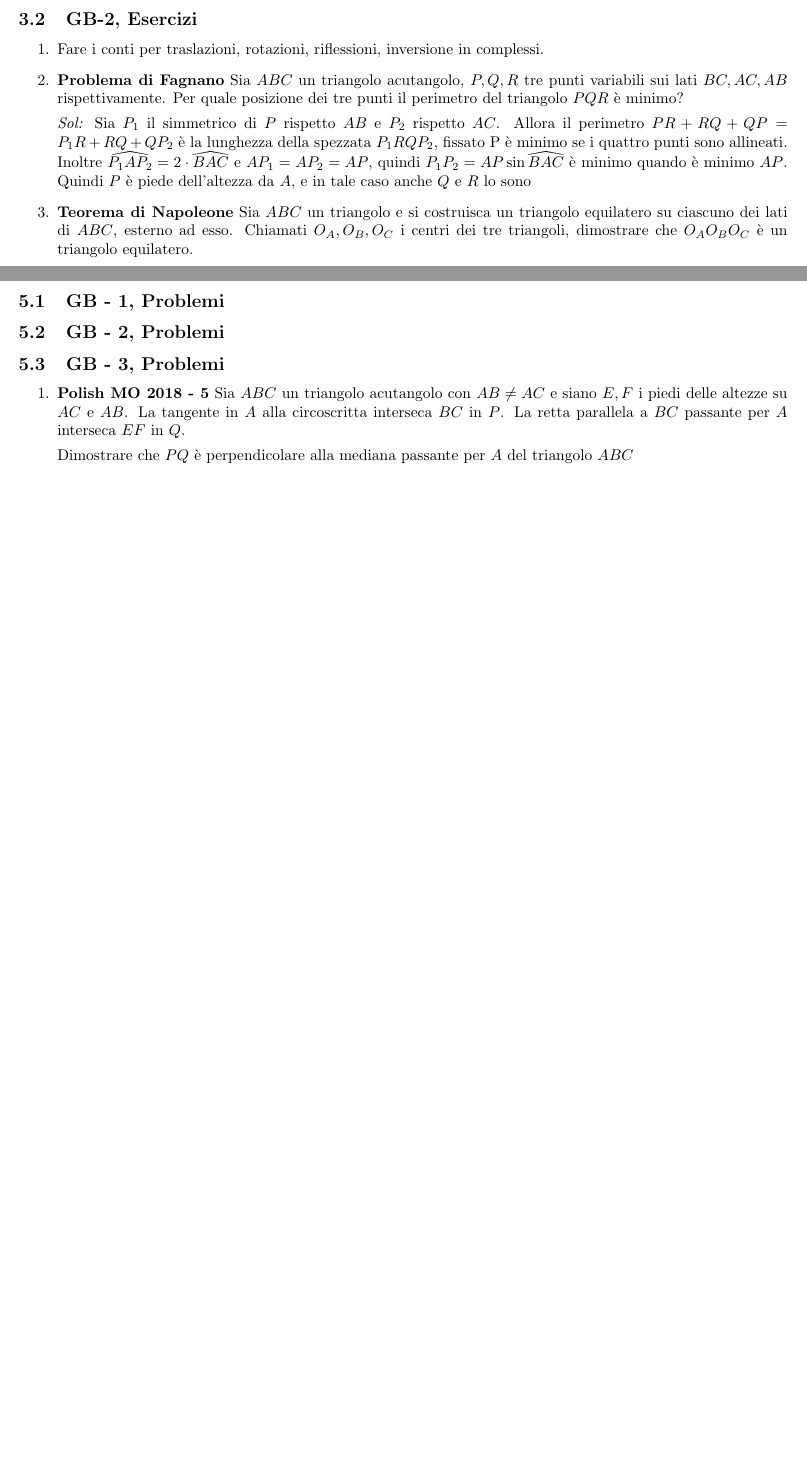
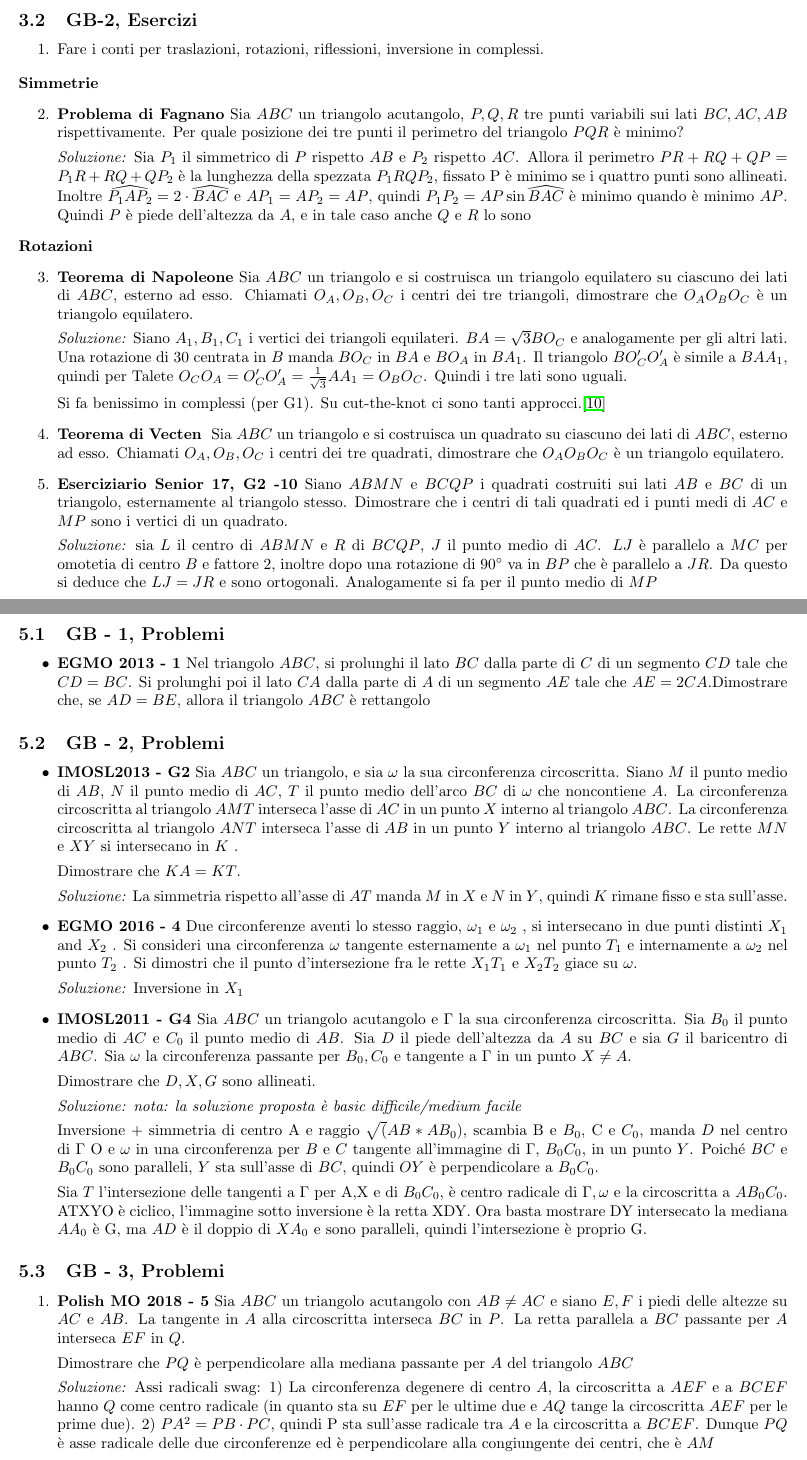
Before and after one commit to lindafriso/Geometria-senior, a LaTeX document (main.tex, which reads esercizi.tex, problemi.tex): two parts of pages 6 and 12 of 16 before the commit and two parts of pages 6 and 14 of 18 after it, joined at a grey line, cut so that both start at the same text, the shorter picture padded with empty space. The pictures show the PDF file main.pdf that the author committed with the source.

Commit message:
Aggiornati esercizi

```diff
--- a/esercizi.tex
+++ b/esercizi.tex
@@ -11,60 +39,33 @@
 \begin{enumerate}
        \item Fare i conti per traslazioni, rotazioni, riflessioni, inversione in complessi.
 
+       \suspend{enumerate}
+       \textbf{Simmetrie}
+       \resume{enumerate}
+
        \item \textbf{Problema di Fagnano} Sia $ABC$ un triangolo acutangolo, $P,Q,R$ tre punti variabili sui lati $BC,AC,AB$ rispettivamente. Per quale posizione dei tre punti il perimetro del triangolo $PQR$ è minimo?
 
       \begin{sol}Sia $P_1$ il simmetrico di $P$ rispetto $AB$ e $P_2$ rispetto $AC$. Allora il perimetro $PR+RQ+QP=P_1R+RQ+QP_2$ è la lunghezza della spezzata $P_1RQP_2$, fissato P è minimo se i quattro punti sono allineati. Inoltre $\widehat{P_1AP_2}=2\cdot\widehat{BAC}$ e $AP_1=AP_2=AP$, quindi $P_1P_2=AP \sin{\widehat{BAC}}$ è minimo quando è minimo $AP$. Quindi $P$ è piede dell'altezza da $A$, e in tale caso anche $Q$ e $R$ lo sono
        \end{sol}
 
+       \suspend{enumerate}
+       \textbf{Rotazioni}
+       \resume{enumerate}
+
        \item \textbf{Teorema di Napoleone} Sia $ABC$ un triangolo e si costruisca un triangolo equilatero su ciascuno dei lati di $ABC$, esterno ad esso. Chiamati $O_A,O_B,O_C$ i centri dei tre triangoli, dimostrare che $O_AO_BO_C$ è un triangolo equilatero.
 
-%       \begin{sol}Siano $A_1,B_1,C_1$ i vertici dei triangoli equilateri. $BA=\sqrt{3}BO_C$ e analogamente per gli altri lati. Una rotazione di 30 centrata in $B$ manda $BO_C$ in $BA$ e $BO_A$ in $BA_1$. Il triangolo $BO'_CO_A'$ è simile a $BAA_1$, quindi per Talete $O_CO_A=O'_CO'_A=\frac{1}{\sqrt{3}}AA_1=O_BO_C$. Quindi i tre lati sono uguali.
-%
-%       Si fa benissimo in complessi (per G1). Su cut-the-knot ci sono tanti approcci https://www.cut-the-knot.org/proofs/napoleon_complex2.shtml . Si può
-%       \end{sol}
-%
-%       \item \textbf{Teorema di Vecten } Sia $ABC$ un triangolo e si costruisca un quadrato su ciascuno dei lati di $ABC$, esterno ad esso. Chiamati $O_A,O_B,O_C$ i centri dei tre quadrati, dimostrare che $O_AO_BO_C$ è un triangolo equilatero.
-%
-%       \item \textbf{Eserciziario Senior 17, G2 -10} Siano $ABMN$ e $BCQP$ i quadrati costruiti sui lati $AB$ e $BC$ di un triangolo, esternamente al triangolo stesso.
-%       Dimostrare che i centri di tali quadrati ed i punti medi di $AC$ e $MP$ sono i vertici di un quadrato.
-%
-%       \begin{sol}sia $L$ il centro di $ABMN$ e $R$ di $BCQP$, $J$ il punto medio di $AC$. $LJ$ è parallelo a $MC$ per omotetia di centro $B$ e fattore 2, inoltre dopo una rotazione di $90^{\circ}$ va in $BP$ che è parallelo a $JR$. Da questo si deduce che $LJ=JR$ e sono ortogonali. Analogamente si fa per il punto medio di $MP$
-%       \end{sol}
-%
-%       \item \textbf{Teorema di Tolomeo} Sia $ABCD$ un quadrilatero, $AC\cdot BD\leq AD\cdot BC + AB\cdot CD$ e l'uguale vale sse $ABCD$ è ciclico.
-%
-%
-% 	 \item  \textbf{[Lemma della \textit{simmediana}]} Sia $ABC$ un triangolo inscritto in una circonferenza $\gamma$. Le tangenti a $\gamma$ in $B$ e $C$ si intersecano in $P$.
-%
-%      Mostrare che $AP$ è \textit{simmediana} relativa a $BC$, \textit{i.e.} simmetrica della mediana relativa a $BC$ rispetto alla bisettrice dell'angolo $\angle BAC$.
-%
-%      \item \textbf{IMOSL2013 - G2}  Sia $ABC$ un triangolo, e sia $\omega$ la sua circonferenza circoscritta.  Siano $M$ il punto medio di $AB$, $N$ il punto medio di $AC$, $T$ il punto medio dell’arco $BC$ di $\omega$ che noncontiene $A$. La circonferenza circoscritta al triangolo $AMT$ interseca l’asse di $AC$ in un punto $X$ interno al triangolo $ABC$. La circonferenza circoscritta al triangolo $ANT$ interseca l’asse di $AB$ in un punto $Y$ interno al triangolo $ABC$. Le rette $MN$ e $XY$ si intersecano in $K$ .
-%
-%      Dimostrare che $KA=KT$.
-%
-%      \begin{sol}La simmetria rispetto all'asse di $AT$ manda $M$ in $X$ e $N$ in $Y$, quindi $K$ rimane fisso e sta sull'asse.
-%      \end{sol}
-%
-%      \item \textbf{EGMO 2016 - 4} Due circonferenze aventi lo stesso raggio, $\omega_1$ e $\omega_2$ , si intersecano in due punti distinti $X_1$ and $X_2$ . Si consideri una circonferenza $\omega$ tangente esternamente a $\omega_1$ nel punto $T_1$ e internamente a $\omega_2$ nel punto $T_2$ . Si dimostri che il punto d’intersezione fra le rette $X_1T_1$ e $X_2T_2$ giace su $\omega$.
-%       \begin{sol} Inversione in $X_1$
-%       \end{sol}
-%
-% 	\item \textbf{IMOSL2011 - G4} Sia $ABC$ un triangolo acutangolo e $\Gamma$ la sua circonferenza circoscritta. Sia $B_0$ il punto medio di $AC$ e $C_0$ il punto medio di $AB$. Sia $D$ il piede dell'altezza da $A$ su $BC$ e sia $G$ il baricentro di $ABC$. Sia $\omega$ la circonferenza passante per $B_0,C_0$ e tangente a $\Gamma$ in un punto $X\neq A$.
-%
-% 	Dimostrare che $D,X,G$ sono allineati.
-%
-% 	\begin{sol}
-% 	\emph{nota: la soluzione proposta è basic difficile/medium facile}
-%
-% 	Inversione + simmetria di centro A e raggio $\sqrt(AB*AB_0)$, scambia B e $B_0$, C e $C_0$, manda $D$ nel centro di $\Gamma$ O e $\omega$ in una circonferenza per $B$ e $C$ tangente all'immagine di $\Gamma$, $B_0C_0$, in un punto $Y$. Poiché $BC$ e $B_0C_0$ sono paralleli, $Y$ sta sull'asse di $BC$, quindi $OY$ è perpendicolare a $B_0C_0$.
-%
-% 	Sia $T$ l'intersezione delle tangenti a $\Gamma$ per A,X e di $B_0C_0$, è centro radicale di $\Gamma, \omega$ e la circoscritta a $AB_0C_0$. ATXYO è ciclico, l'immagine sotto inversione è la retta XDY. Ora basta mostrare DY intersecato la mediana $AA_0$ è G, ma $AD$ è il doppio di $XA_0$ e sono paralleli, quindi l'intersezione è proprio G.
-% 	\end{sol}
-%
-%
-% 	 \item \textbf{[Teorema di Feuerbach]} Mostrare che la circonferenza di Feuerbach è tangente alla circonferenza inscritta e alle circonferenze exinscritte.
-%
-%     \begin{sol} Sia $M$ il punto medio di $BC$ e $D$ e $G$ rispettivamente i punti in cui la circonferenza inscritta e quella ex-inscritta opposta ad $A$ incontrano $BC$. Invertire in $M$ con raggio $MD$.
-%
-%     Per prima cosa si nota che il piede della perpendicolare e il piede della bisettrice su BC si scambiano perché MH\cdot MI=MD^2. Inoltre si mostra passando per la circoscritta che la retta immagine della circonferenza dei nove punti fa un angolo di beta - gamma con BC. Dunque la cfr dei nove punti va nella simmetrica della retta BC rispetto alla bisettrice che tange entrambe le circonferenze inscritta ed exinscritta. Inoltre queste due si scambiano
-%     \end{sol}
+      \begin{sol}Siano $A_1,B_1,C_1$ i vertici dei triangoli equilateri. $BA=\sqrt{3}BO_C$ e analogamente per gli altri lati. Una rotazione di 30 centrata in $B$ manda $BO_C$ in $BA$ e $BO_A$ in $BA_1$. Il triangolo $BO'_CO_A'$ è simile a $BAA_1$, quindi per Talete $O_CO_A=O'_CO'_A=\frac{1}{\sqrt{3}}AA_1=O_BO_C$. Quindi i tre lati sono uguali.
+
+      Si fa benissimo in complessi (per G1). Su cut-the-knot ci sono tanti approcci.\cite{napoleoncomplex}
+      \end{sol}
+
+      \item \textbf{Teorema di Vecten } Sia $ABC$ un triangolo e si costruisca un quadrato su ciascuno dei lati di $ABC$, esterno ad esso. Chiamati $O_A,O_B,O_C$ i centri dei tre quadrati, dimostrare che $O_AO_BO_C$ è un triangolo equilatero.
+
+      \item \textbf{Eserciziario Senior 17, G2 -10} Siano $ABMN$ e $BCQP$ i quadrati costruiti sui lati $AB$ e $BC$ di un triangolo, esternamente al triangolo stesso.
+      Dimostrare che i centri di tali quadrati ed i punti medi di $AC$ e $MP$ sono i vertici di un quadrato.
+
+      \begin{sol}sia $L$ il centro di $ABMN$ e $R$ di $BCQP$, $J$ il punto medio di $AC$. $LJ$ è parallelo a $MC$ per omotetia di centro $B$ e fattore 2, inoltre dopo una rotazione di $90^{\circ}$ va in $BP$ che è parallelo a $JR$. Da questo si deduce che $LJ=JR$ e sono ortogonali. Analogamente si fa per il punto medio di $MP$
+      \end{sol}
+
+       \suspend{enumerate}
+       \textbf{Omotetia}
@@ -70,0 +83 @@
+       \textbf{Omotetia+Simmetria}
@@ -70,0 +90 @@
+       \begin{sol}
@@ -70,0 +109,4 @@
+    \end{sol}
+
+       \suspend{enumerate}
+       \textbf{Inversione+Simmetria}
@@ -142,14 +194,16 @@
 			z_3 & \bar{z_3} & 1
 			\end{vmatrix}}.
 		\end{equation}
-	\item \textbf{[Teorema di Brocard]} Sia $ABCD$ un quadrilatero inscritto in una circonferenza di centro $O$. Le rette $AB$ e $CD$ si intersecano in $E$, le rette $AD$ e $BC$ si intersecano in $F$ e le rette $AC$ e $BD$ si intersecano in $G$.
+	\item \textbf{[Teorema di Brocard]} Sia $ABCD$ un quadrilatero inscritto in una circonferenza di centro $O$. Le rette $AB$ e $CD$ si intersecano in $E$, le rette $AD$ e $BC$ si intersecano in $F$ e le rette $AC$ e $BD$ si intersecano in $G$. \\
+	Mostrare che $O$ è ortocentro di $EFG$.
 
-	Mostrare che $O$ è ortocentro di $EFG$.
-	\item Sia $ABC$ un triangolo di ortocentro $H$. Da $A$ si conducano le due tangenti alla circonferenza di diametro $BC$ che la intersecano in $P$ e $Q$.
+	\item Sia $ABC$ un triangolo di ortocentro $H$. Da $A$ si conducano le due tangenti alla circonferenza di diametro $BC$ che la intersecano in $P$ e $Q$. \\
+	Mostrare che $H\in PQ$.
 
-	Mostrare che $H\in PQ$.
-	%Hint: la circonferenza unitaria è quella di diametro BC.
-	%I punti x che stanno su tale circonferenza e per cui ax %\perp ox soddisfano una quadratica. Sia h' l'intersezione %di ah con pq. Basta mostrare che ch' \perp ab.
+	\begin{sol} la circonferenza unitaria è quella di diametro BC.
+	I punti x che stanno su tale circonferenza e per cui $AX \perp OX$ soddisfano una quadratica. Sia $H'$ l'intersezione di $AH$ con $PQ$. Basta mostrare che $CH' \perp AB.$
+	\end{sol}
+
 	\item \textbf{[Una caratterizzazione del \textit{punto di Lemoine}]} Sia $ABC$ un triangolo e siano $D$, $E$ e $F$ i punti medi di $BC$, $CA$ e $AB$ rispettivamente. Siano $X$, $Y$ e $Z$ i punti medi delle altezze condotte da $A$, $B$ e $C$ rispettivamente.
 
 	Mostrare che $DX$, $EY$ e $FZ$ si intersecano in un punto di coordinate baricentriche $[a^2:b^2:c^2]$. Chi è tale punto nel triangolo referenziale?
@@ -306,7 +362,10 @@
 	Sia, infine, $P$ l'intersezione fra la circonferenza circoscritta di $ABC$ e la circonferenza di diametro $AI_A$.
 
 	Mostrare che $M$, $G$ e $P$ sono allineati.
-	%Inversione nella circonferenza circoscritta a BIC che ha centro in M
+	\begin{sol}
+	Inversione nella circonferenza circoscritta a BIC che ha centro in M
+    \end{sol}
+
 	\item \emph{[Copiato in GB]} Siano $A$, $B$ e $C$ tre punti allineati e supponiamo che $P$ sia un punto qualsiasi del piano distinto dai precedenti 3.
 
 	Mostrare che i circocentri dei triangoli $PAB$, $PAC$, $PBC$ e $P$ sono conciclici.
--- a/problemi.tex
+++ b/problemi.tex
@@ -1,6 +1,38 @@
 \section{Problemi Basic}
 \subsection{GB - 1, Problemi}
+\begin{itemize}
+ \item \textbf{EGMO 2013 - 1} Nel triangolo $ABC$, si prolunghi il lato $BC$ dalla parte di $C$ di un segmento $CD$ tale che $CD=BC$. Si prolunghi poi il lato $CA$ dalla parte di $A$ di un segmento $AE$ tale che $AE= 2CA$.Dimostrare che, se $AD=BE$, allora il triangolo $ABC$ è rettangolo
+\end{itemize}
+
 \subsection{GB - 2, Problemi}
+ \begin{itemize}
+     \item \textbf{IMOSL2013 - G2}  Sia $ABC$ un triangolo, e sia $\omega$ la sua circonferenza circoscritta.  Siano $M$ il punto medio di $AB$, $N$ il punto medio di $AC$, $T$ il punto medio dell’arco $BC$ di $\omega$ che noncontiene $A$. La circonferenza circoscritta al triangolo $AMT$ interseca l’asse di $AC$ in un punto $X$ interno al triangolo $ABC$. La circonferenza circoscritta al triangolo $ANT$ interseca l’asse di $AB$ in un punto $Y$ interno al triangolo $ABC$. Le rette $MN$ e $XY$ si intersecano in $K$ .
+
+     Dimostrare che $KA=KT$.
+
+     \begin{sol}La simmetria rispetto all'asse di $AT$ manda $M$ in $X$ e $N$ in $Y$, quindi $K$ rimane fisso e sta sull'asse.
+     \end{sol}
+
+     \item \textbf{EGMO 2016 - 4} Due circonferenze aventi lo stesso raggio, $\omega_1$ e $\omega_2$ , si intersecano in due punti distinti $X_1$ and $X_2$ . Si consideri una circonferenza $\omega$ tangente esternamente a $\omega_1$ nel punto $T_1$ e internamente a $\omega_2$ nel punto $T_2$ . Si dimostri che il punto d’intersezione fra le rette $X_1T_1$ e $X_2T_2$ giace su $\omega$.
+
+      \begin{sol}
+      Inversione in $X_1$
+      \end{sol}
+
+	\item \textbf{IMOSL2011 - G4} Sia $ABC$ un triangolo acutangolo e $\Gamma$ la sua circonferenza circoscritta. Sia $B_0$ il punto medio di $AC$ e $C_0$ il punto medio di $AB$. Sia $D$ il piede dell'altezza da $A$ su $BC$ e sia $G$ il baricentro di $ABC$. Sia $\omega$ la circonferenza passante per $B_0,C_0$ e tangente a $\Gamma$ in un punto $X\neq A$.
+
+	Dimostrare che $D,X,G$ sono allineati.
+
+	\begin{sol}
+	\emph{nota: la soluzione proposta è basic difficile/medium facile}
+
+	Inversione + simmetria di centro A e raggio $\sqrt(AB*AB_0)$, scambia B e $B_0$, C e $C_0$, manda $D$ nel centro di $\Gamma$ O e $\omega$ in una circonferenza per $B$ e $C$ tangente all'immagine di $\Gamma$, $B_0C_0$, in un punto $Y$. Poiché $BC$ e $B_0C_0$ sono paralleli, $Y$ sta sull'asse di $BC$, quindi $OY$ è perpendicolare a $B_0C_0$.
+
+	Sia $T$ l'intersezione delle tangenti a $\Gamma$ per A,X e di $B_0C_0$, è centro radicale di $\Gamma, \omega$ e la circoscritta a $AB_0C_0$. ATXYO è ciclico, l'immagine sotto inversione è la retta XDY. Ora basta mostrare DY intersecato la mediana $AA_0$ è G, ma $AD$ è il doppio di $XA_0$ e sono paralleli, quindi l'intersezione è proprio G.
+	\end{sol}
+	\end{itemize}
+
+
 \subsection{GB - 3, Problemi}
 \begin{enumerate}
     \item \textbf{Polish MO 2018 - 5} Sia $ABC$ un triangolo acutangolo con $AB\neq AC$
@@ -8,7 +40,9 @@
 
     Dimostrare che $PQ$ è perpendicolare alla mediana passante per $A$ del triangolo $ABC$
 
-    %Assi radicali swag: 1) La circonferenza degenere di centro $A$, la circoscritta a $AEF$ e a $BCEF$ hanno $Q$ come centro radicale (in quanto sta su $EF$ per le ultime due e $AQ$ tange la circoscritta $AEF$ per le prime due). 2) $PA^2=PB\cdot PC$, quindi P sta sull'asse radicale tra $A$ e la circoscritta a $BCEF$. Dunque $PQ$ è asse radicale delle due circonferenze ed è perpendicolare alla congiungente dei centri, che è AM
+    \begin{sol}Assi radicali swag: 1) La circonferenza degenere di centro $A$, la circoscritta a $AEF$ e a $BCEF$ hanno $Q$ come centro radicale (in quanto sta su $EF$ per le ultime due e $AQ$ tange la circoscritta $AEF$ per le prime due). 2) $PA^2=PB\cdot PC$, quindi P sta sull'asse radicale tra $A$ e la circoscritta a $BCEF$. Dunque $PQ$ è asse radicale delle due circonferenze ed è perpendicolare alla congiungente dei centri, che è $AM$
+    \end{sol}
+
 \end{enumerate}
 
 
@@ -62,13 +96,15 @@
 	\item \textbf{[IMO 2014 - 4]} Siano $P$ e $Q$ punti su un segmento $BC$ di un triangolo acutangolo $ABC$ tali che $\angle PAB = \angle BCA$ e $\angle CAQ=\angle ABC$. Siano $M$ e $N$ punti su $AP$ e $AQ$ rispettivamente tali che $P$ è punto medio di $AM$ e $Q$ è punto medio di $AN$.
 
 	Mostrare che l'intersezione di $BM$ e $CN$ giace sulla circonferenza circoscritta di $ABC$.
+
 	\item \textbf{[Iran TST 2007 - Day 2 - 3]}
 	Sia $\omega$ la circonferenza inscritta ad un triangolo $ABC$ che tange $AB$ e $AC$ rispettivamente in $F$ e $E$. Siano $P$ e $Q$ su $AB$ e $AC$ rispettivamente in modo che $PQ$ sia parallelo a $BC$ e tangente ad $\omega$. Siano $T$ l'intersezione di $EF$ con $BC$ e $M$ il punto medio di $PQ$.
 
 	Mostrare che $TM$ tange $\omega$.
 
-	%Se X=AD\cap \omega, $TX$ tange $\omega$ per quadrilateri armonici. Poi (XDAY)=-1 e proiettando da $T$ su $PQ$ ottengo che l'intersezione di $TX$
-	% con $PQ$ è il suo punto medio
+	\begin{sol}Se $X=AD\cap \omega$, $TX$ tange $\omega$ per quadrilateri armonici. Poi (XDAY)=-1 e proiettando da $T$ su $PQ$ ottengo che l'intersezione di $TX$
+	 con $PQ$ è il suo punto medio
+	\end{sol}
 
 	\item \textbf{[Iran TST 2009 - Day 2 - 3]}
 	In un triangolo $ABC$ è inscritta una circonferenza $\omega$ di centro $I$ che interseca i lati $BC$, $CA$ e $AB$ rispettivamente in $D$, $E$ e $F$. Sia $M$ il piede della perpendicolare da $D$ a $EF$. Sia $P$ il punto medio di $DM$ e $H$ l'ortocentro del triangolo $BIC$.
@@ -79,7 +115,8 @@
 
 	Mostrare che $\displaystyle\frac{NX}{NY}=\displaystyle\frac{AC}{AB}$.
 
-	%Usa l'esercizio 13 e nota che DXY è simile ad ABC e ID è bisettrice di YDX. Oppure semplicemente formula seni-lati su IXY e un po' di trigonometria
+	\begin{sol}Usa l'esercizio 13 e nota che DXY è simile ad ABC e ID è bisettrice di YDX. Oppure semplicemente formula seni-lati su IXY e un po' di trigonometria
+	\end{sol}
 
 	\item \textbf{[IMO SL 2007 - G8]}
 	Sul lato $AB$ di un quadrilatero convesso $ABCD$ è preso un punto $P$. Sia $\omega$ la circonferenza inscritta al triangolo $CPD$ e sia $I$ il suo centro. Supponiamo che $\omega$ sia tangente alle circonferenze inscritte ai triangoli $APD$ e $BPC$ in $K$ e $L$ rispettivamente. Siano $E$ l'intersezione delle rette $AC$ e $BD$ e $F$ l'intersezione delle rette $AK$ e $BL$.
@@ -108,8 +145,9 @@
 
 	Mostrare che i triangoli $A_2B_2C_2$ e $A_3B_3C_3$ sono simili.
 
-	%A_2 è il centro della spilar similiarity che porta BC_1 in CB_1 quindi A_2C/A_2B=B_1C/C_1B=AB_3/AC_3 da cui A_2BC è
-	%simile ad AC_3B_3 e da qui sono angoli
+	\begin{sol}$A_2$ è il centro della spilar similiarity che porta $BC_1$ in $CB_1$ quindi $A_2C/A_2B=B_1C/C_1B=AB_3/AC_3$ da cui $A_2BC$ è
+	simile ad $AC_3B_3$ e da qui sono angoli
+	\end{sol}
 	\item \textbf{[EGMO 2013 - 5]}
 	Sia $\Omega$ la circonferenza circoscritta ad un triangolo $ABC$. La circonferenza $\omega$ è tangente ai lati $AC$ e $BC$ e internamente alla circonferenza $\Omega$ in un punto $P$. Una retta parallela ad $AB$ che interseca l'interno del triangolo $ABC$ è tangente a $\omega$ in $Q$.
 
@@ -123,9 +161,12 @@
 	 $$
 	 \frac{AB\cdot BC}{AD\cdot DC}=\frac{PB^2}{PD^2} .
 	 $$
+
 	 \item \textbf{[IMO 2015 - 3]} Sia $ABC$ un triangolo acutangolo con $AB > AC$. Sia $\Gamma$ la sua circonferenza circoscritta, $H$ il suo ortocentro, e $F$ il piede dell'altezza condotta da $A$. Sia $M$ il punto medo di $BC$. Sia $Q$ il punto su $\Gamma$ tale che $\angle HQA = 90^{\circ}$ e sia $K$ il punto su $\Gamma$ tale che $\angle HKQ = 90^{\circ}$. Assumiamo che $A$, $B$, $C$, $K$ e $Q$ sono tutti distinti e giacciono su $\Gamma$ in quest'ordine.
 
 	 Mostrare che le circonferenze circoscritte ai triangoli $KQH$ e $FKM$ sono fra loro tangenti.
-	 %Inversione di centro H che fissa la circonferenza circoscritta ad ABC. K'Q' diviene perpendicolare ad AK' che è l'asse di F'M' e dunque K'Q' è la tangente a K' nella circonferenza circoscritta a F'M'K'.
+	 \begin{sol}Inversione di centro H che fissa la circonferenza circoscritta ad ABC. K'Q' diviene perpendicolare ad AK' che è l'asse di F'M' e dunque K'Q' è la tangente a K' nella circonferenza circoscritta a F'M'K'.
+	 \end{sol}
+
 
 \end{enumerate}
```
Also changed, not shown: main.tex (+3 -1 lines), programmi.tex (+5 -0 lines), main.pdf, esercizi.tex (87 more changed lines).
